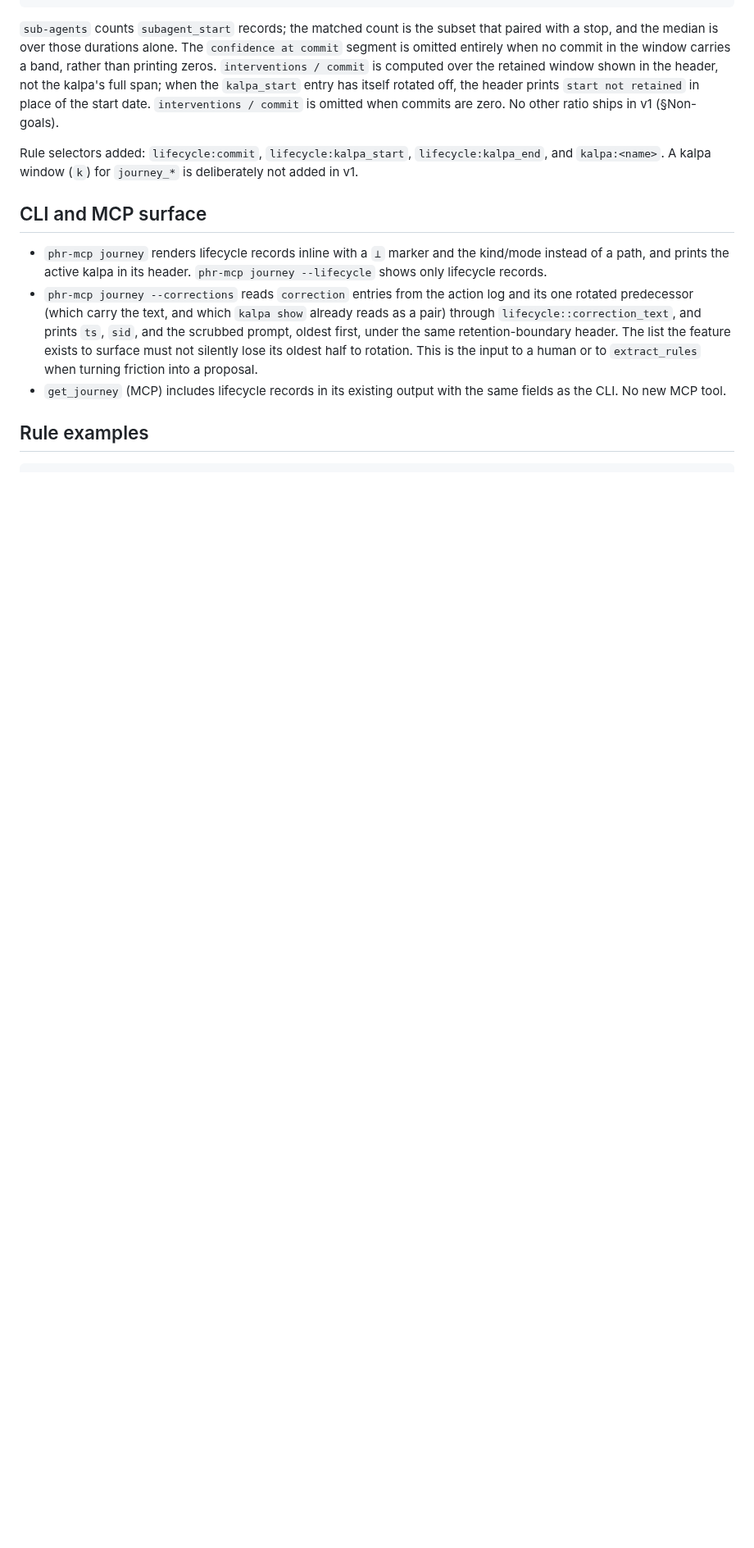
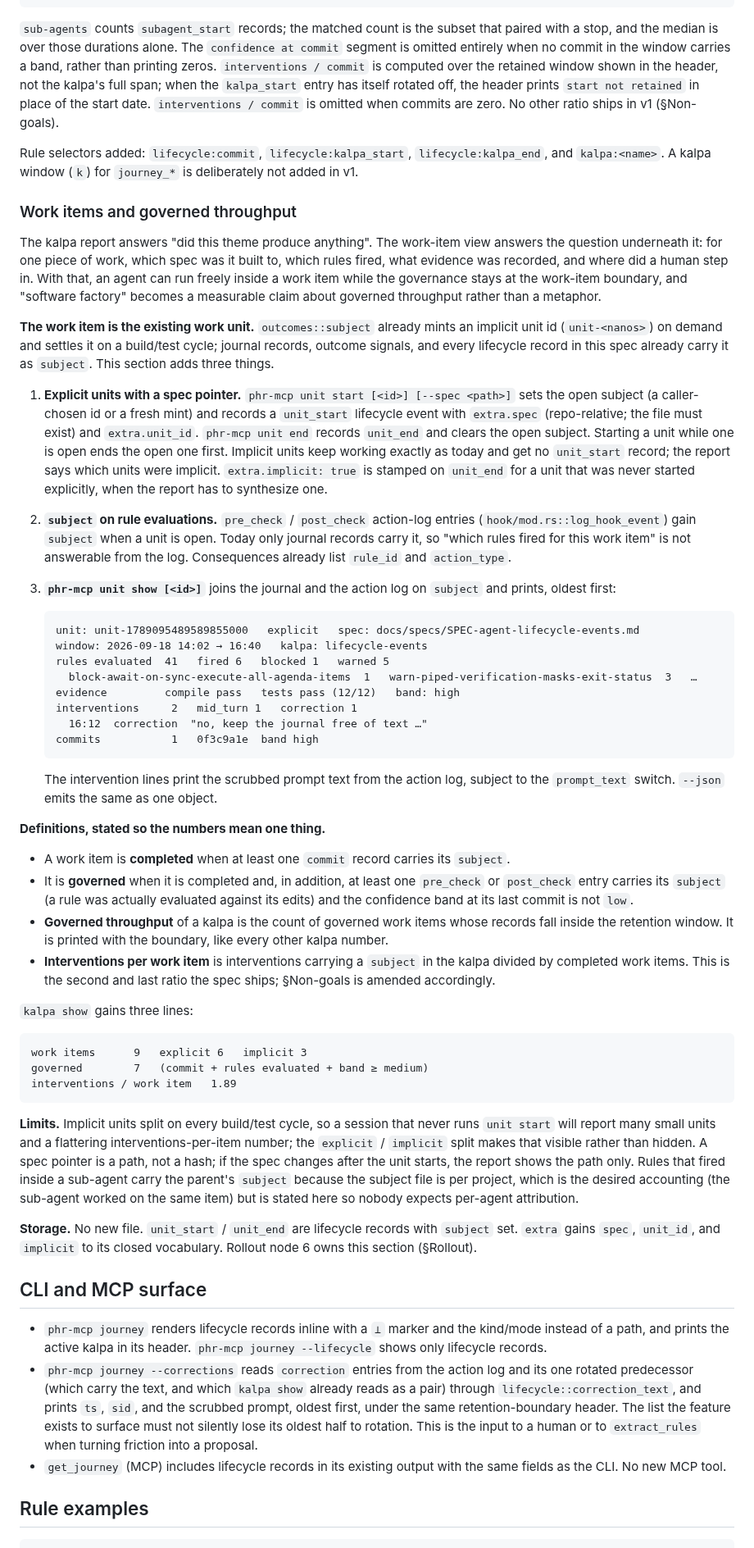
Before and after one commit to awaterma/phronesis, a Markdown page: docs/specs/SPEC-agent-lifecycle-events.md, the part around one of its changes. Shown at 82% size. Rendered like a GitHub page; blank space fills up the shorter version.

Commit message:
docs(spec): work items and governed throughput
Explicit units with a spec pointer (phr-mcp unit start/end/show), subject
stamped on rule-evaluation log entries, and defined completed / governed
work items so kalpa show can report governed throughput and interventions
per work item. Rollout node 6.

Co-Authored-By: Claude Fable 5.1 <noreply@anthropic.com>

````diff
--- a/docs/specs/SPEC-agent-lifecycle-events.md
+++ b/docs/specs/SPEC-agent-lifecycle-events.md
@@ -873,6 +877,87 @@ Rule selectors added: `lifecycle:commit`, `lifecycle:kalpa_start`,
 `lifecycle:kalpa_end`, and `kalpa:<name>`. A kalpa window (`k`) for
 `journey_*` is deliberately not added in v1.
 
+### Work items and governed throughput
+
+The kalpa report answers "did this theme produce anything". The work-item
+view answers the question underneath it: for one piece of work, which spec
+was it built to, which rules fired, what evidence was recorded, and where did
+a human step in. With that, an agent can run freely inside a work item while
+the governance stays at the work-item boundary, and "software factory"
+becomes a measurable claim about governed throughput rather than a metaphor.
+
+**The work item is the existing work unit.** `outcomes::subject` already
+mints an implicit unit id (`unit-<nanos>`) on demand and settles it on a
+build/test cycle; journal records, outcome signals, and every lifecycle record
+in this spec already carry it as `subject`. This section adds three things.
+
+1. **Explicit units with a spec pointer.** `phr-mcp unit start [<id>] [--spec
+   <path>]` sets the open subject (a caller-chosen id or a fresh mint) and
+   records a `unit_start` lifecycle event with `extra.spec` (repo-relative;
+   the file must exist) and `extra.unit_id`. `phr-mcp unit end` records
+   `unit_end` and clears the open subject. Starting a unit while one is open
+   ends the open one first. Implicit units keep working exactly as today and
+   get no `unit_start` record; the report says which units were implicit.
+   `extra.implicit: true` is stamped on `unit_end` for a unit that was never
+   started explicitly, when the report has to synthesize one.
+2. **`subject` on rule evaluations.** `pre_check` / `post_check` action-log
+   entries (`hook/mod.rs::log_hook_event`) gain `subject` when a unit is open.
+   Today only journal records carry it, so "which rules fired for this work
+   item" is not answerable from the log. Consequences already list `rule_id`
+   and `action_type`.
+3. **`phr-mcp unit show [<id>]`** joins the journal and the action log on
+   `subject` and prints, oldest first:
+
+   ```
+   unit: unit-1789095489589855000   explicit   spec: docs/specs/SPEC-agent-lifecycle-events.md
+   window: 2026-09-18 14:02 → 16:40   kalpa: lifecycle-events
+   rules evaluated  41   fired 6   blocked 1   warned 5
+     block-await-on-sync-execute-all-agenda-items  1   warn-piped-verification-masks-exit-status  3   …
+   evidence         compile pass   tests pass (12/12)   band: high
+   interventions     2   mid_turn 1   correction 1
+     16:12  correction  "no, keep the journal free of text …"
+   commits           1   0f3c9a1e  band high
+   ```
+
+   The intervention lines print the scrubbed prompt text from the action log,
+   subject to the `prompt_text` switch. `--json` emits the same as one object.
+
+**Definitions, stated so the numbers mean one thing.**
+
+- A work item is **completed** when at least one `commit` record carries its
+  `subject`.
+- It is **governed** when it is completed and, in addition, at least one
+  `pre_check` or `post_check` entry carries its `subject` (a rule was actually
+  evaluated against its edits) and the confidence band at its last commit is
+  not `low`.
+- **Governed throughput** of a kalpa is the count of governed work items whose
+  records fall inside the retention window. It is printed with the boundary,
+  like every other kalpa number.
+- **Interventions per work item** is interventions carrying a `subject` in the
+  kalpa divided by completed work items. This is the second and last ratio
+  the spec ships; §Non-goals is amended accordingly.
+
+`kalpa show` gains three lines:
+
+```
+work items      9   explicit 6   implicit 3
+governed        7   (commit + rules evaluated + band ≥ medium)
+interventions / work item   1.89
+```
+
+**Limits.** Implicit units split on every build/test cycle, so a session that
+never runs `unit start` will report many small units and a flattering
+interventions-per-item number; the `explicit` / `implicit` split makes that
+visible rather than hidden. A spec pointer is a path, not a hash; if the spec
+changes after the unit starts, the report shows the path only. Rules that
+fired inside a sub-agent carry the parent's `subject` because the subject file
+is per project, which is the desired accounting (the sub-agent worked on the
+same item) but is stated here so nobody expects per-agent attribution.
+
+**Storage.** No new file. `unit_start` / `unit_end` are lifecycle records with
+`subject` set. `extra` gains `spec`, `unit_id`, and `implicit` to its closed
+vocabulary. Rollout node 6 owns this section (§Rollout).
+
 ## CLI and MCP surface
 
 - `phr-mcp journey` renders lifecycle records inline with a `⟂` marker and the
````
Also changed, not shown: other parts of docs/specs/SPEC-agent-lifecycle-events.md (+11 -1 lines).
